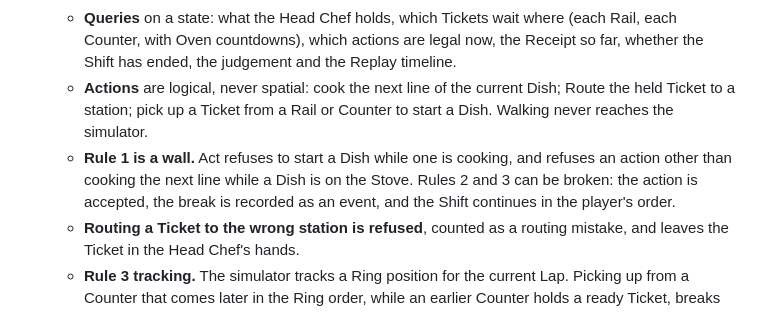
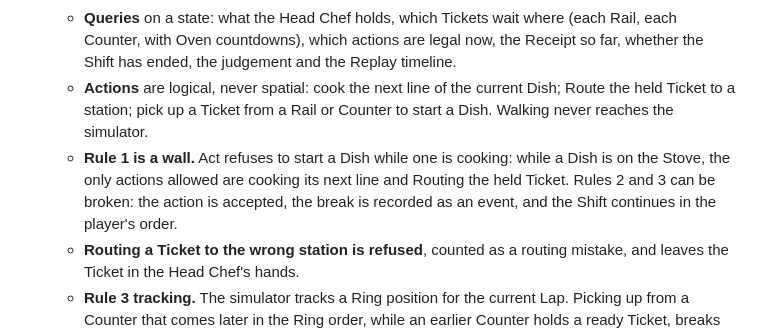
Before and after one commit to agustinzago/node-kitchen, a Markdown page: .scratch/opening-shift-slice/spec.md, the part around the change. Rendered like a GitHub page.

Commit message:
docs(spec): rule 1 allows Routing the held Ticket while a Dish cooks
Co-Authored-By: Claude Opus 5.5 <noreply@anthropic.com>

```diff
--- a/.scratch/opening-shift-slice/spec.md
+++ b/.scratch/opening-shift-slice/spec.md
@@ -137,7 +137,7 @@ Real Node is the judge: a local check runs the program on Node 24 and fails if t
   - **Act** on a Shift state with one logical action; returns the next state plus the events that happened: Receipt line printed, Ticket created, Ticket refused (routing mistake), Kitchen rule broken, Dish started, Dish finished, Lap advanced, restaurant closed.
   - **Queries** on a state: what the Head Chef holds, which Tickets wait where (each Rail, each Counter, with Oven countdowns), which actions are legal now, the Receipt so far, whether the Shift has ended, the judgement and the Replay timeline.
   - **Actions** are logical, never spatial: cook the next line of the current Dish; Route the held Ticket to a station; pick up a Ticket from a Rail or Counter to start a Dish. Walking never reaches the simulator.
-  - **Rule 1 is a wall.** Act refuses to start a Dish while one is cooking, and refuses an action other than cooking the next line while a Dish is on the Stove. Rules 2 and 3 can be broken: the action is accepted, the break is recorded as an event, and the Shift continues in the player's order.
+  - **Rule 1 is a wall.** Act refuses to start a Dish while one is cooking: while a Dish is on the Stove, the only actions allowed are cooking its next line and Routing the held Ticket. Rules 2 and 3 can be broken: the action is accepted, the break is recorded as an event, and the Shift continues in the player's order.
   - **Routing a Ticket to the wrong station is refused**, counted as a routing mistake, and leaves the Ticket in the Head Chef's hands.
   - **Rule 3 tracking.** The simulator tracks a Ring position for the current Lap. Picking up from a Counter that comes later in the Ring order, while an earlier Counter holds a ready Ticket, breaks rule 3.
   - **Time.** The clock is virtual and turn-based. Walking costs nothing; cooking a line and picking up a Ticket advance it. The Opening dish has a start-up cost chosen from the seed, so that on the first Lap the `setTimeout(0)` Ticket is ready with 50% probability. A Ticket that isn't ready stays in the Oven until a later Lap.
```
